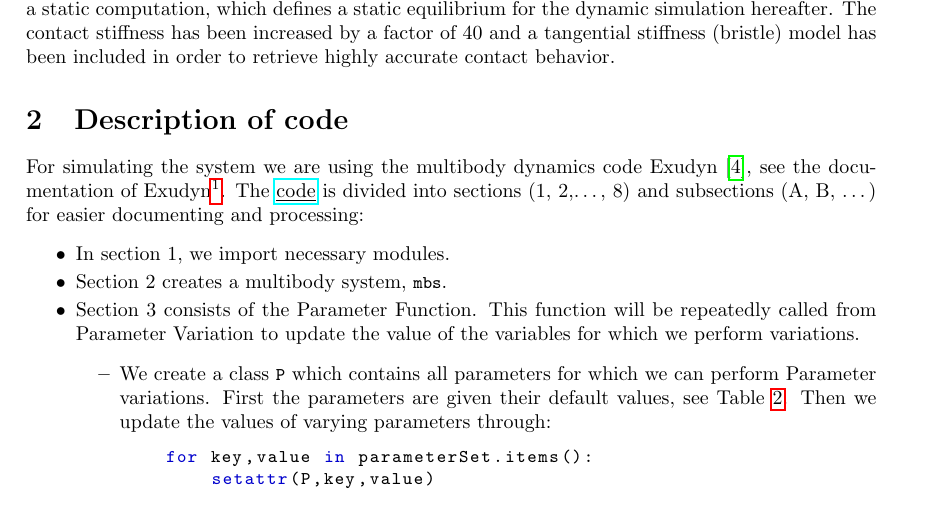
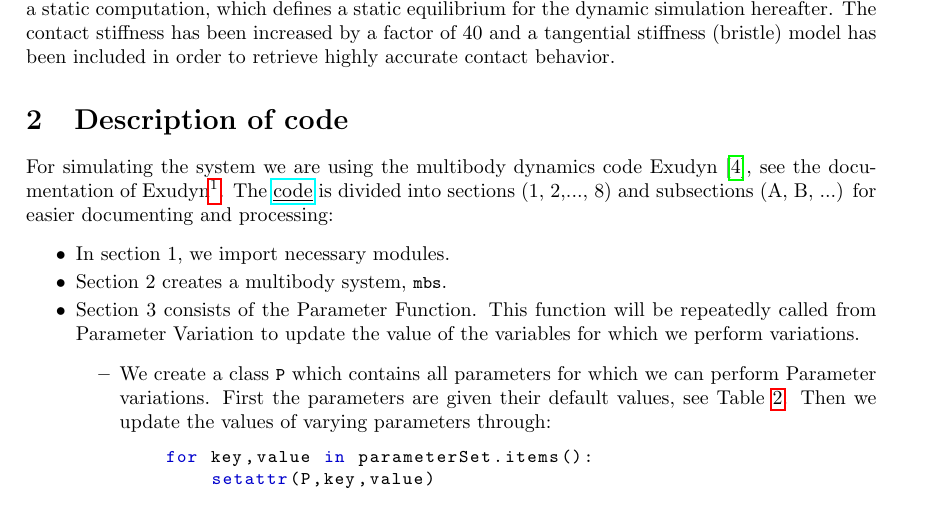
Before and after one commit to THREAD-2-3/beltDriveSimulation, a LaTeX document (docs/mainFileLocal.tex, which reads docs/descriptionOfCode_beltDrive.tex): part of page 4 of 6, cut so that both start at the same text. Compiled offline with pdfLaTeX.

```diff
--- a/docs/descriptionOfCode_beltDrive.tex
+++ b/docs/descriptionOfCode_beltDrive.tex
@@ -1,7 +1,7 @@
 \section{Description of code}
 For simulating the system we are using the multibody dynamics code Exudyn \cite{Gerstmayr2022}, see the documentation of Exudyn\footnote{https://github.com/jgerstmayr/EXUDYN}.
 %
-The \exuUrl{https://github.com/THREAD-2-3/beltDriveSimulation/blob/main/src/beltDriveParameterVariation.py}{code} is divided into sections (1, 2,…, 8) and subsections (A, B, …) for easier documenting and processing: %, see section 3 with subsections (A, B, ..., E):
+The \exuUrl{https://github.com/THREAD-2-3/beltDriveSimulation/blob/main/src/beltDriveParameterVariation.py}{code} is divided into sections (1, 2,..., 8) and subsections (A, B, ...) for easier documenting and processing: %, see section 3 with subsections (A, B, ..., E):
 \bi
 \item{In section 1, we import necessary modules.}
 \item{Section 2 creates a multibody system, \pythoninline{mbs}.}
```
Also changed, not shown: docs/mainFileLocal.pdf.
